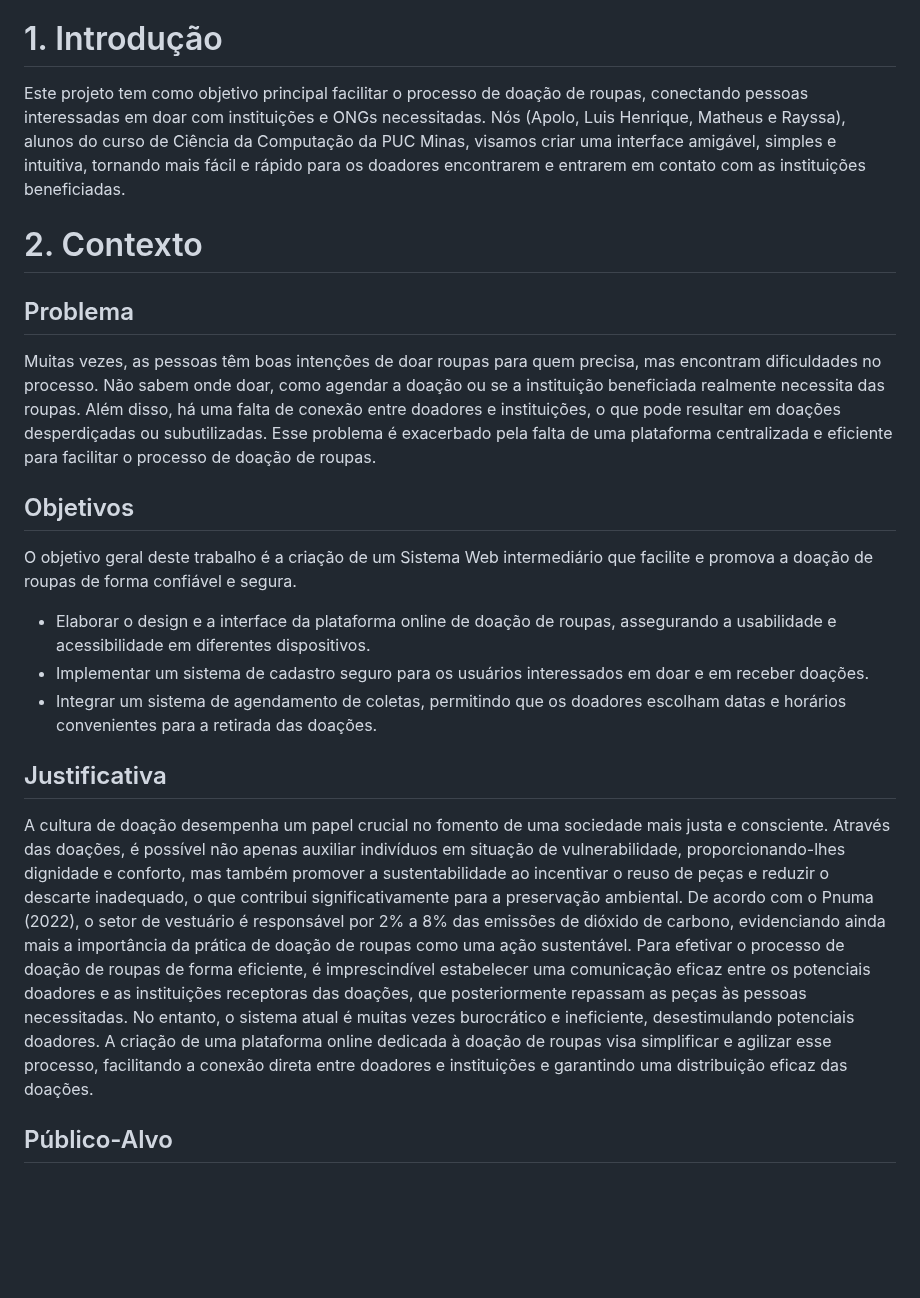
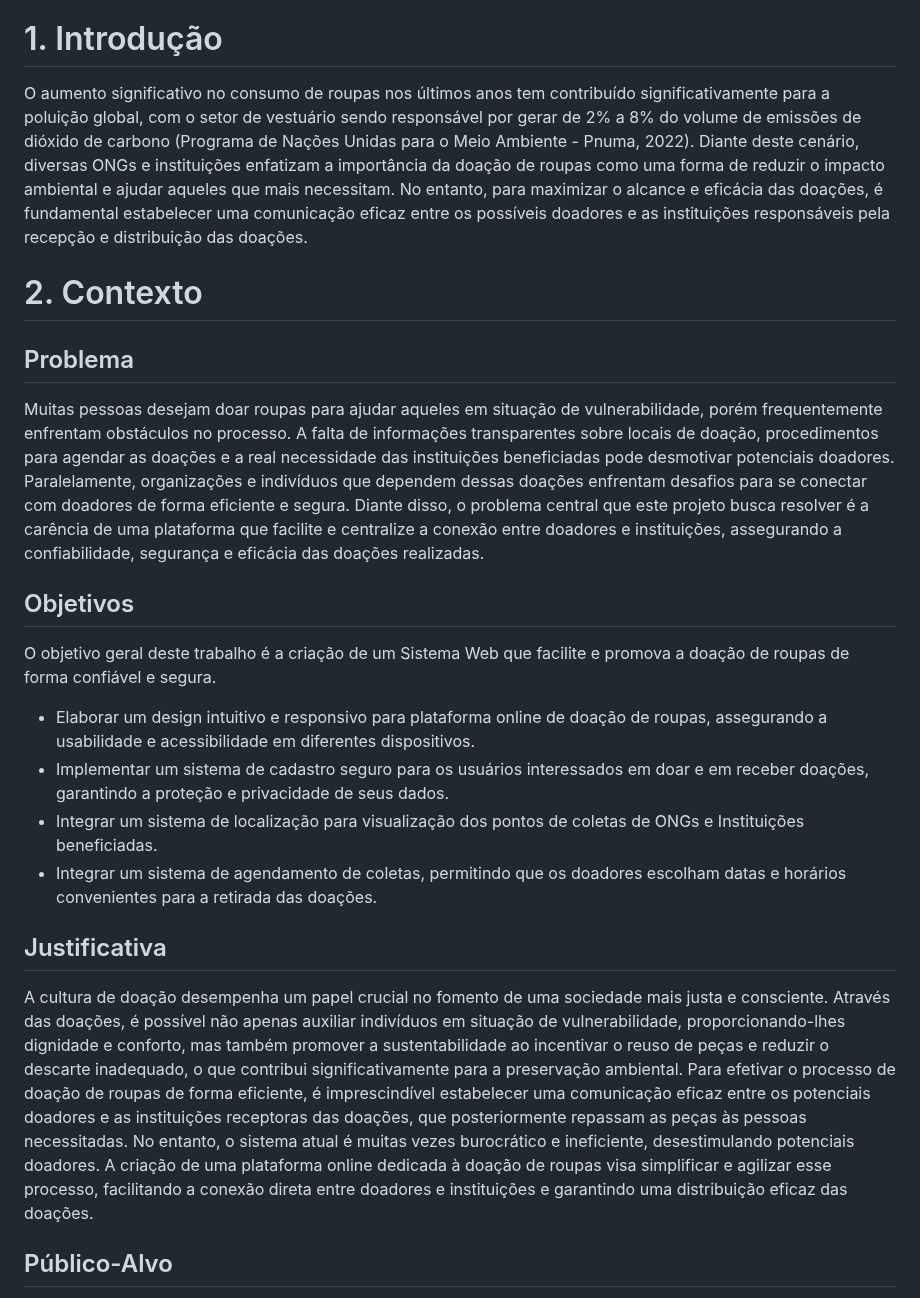
Before and after one commit to ICEI-PUC-Minas-PMGCC-TI/ti-1-pmg-cc-t-20241-fios-de-bondade, a Markdown page: docs/README.md, the part around the change. Drawn GitHub-style; blank space fills up the shorter version.

```diff
--- a/docs/README.md
+++ b/docs/README.md
@@ -42,26 +42,29 @@ Ciência da Computação
 
 # 1. Introdução
 
-Este projeto tem como objetivo principal facilitar o processo de doação de roupas, conectando pessoas interessadas em doar com instituições e ONGs necessitadas. Nós (Apolo, Luis Henrique, Matheus e Rayssa), alunos do curso de Ciência da Computação da PUC Minas, visamos criar uma interface amigável, simples e intuitiva, tornando mais fácil e rápido para os doadores encontrarem e entrarem em contato com as instituições beneficiadas.
+O aumento significativo no consumo de roupas nos últimos anos tem contribuído significativamente para a poluição global, com o setor de vestuário sendo responsável por gerar de 2% a 8% do volume de emissões de dióxido de carbono (Programa de Nações Unidas para o Meio Ambiente - Pnuma, 2022). Diante deste cenário, diversas ONGs e instituições enfatizam a importância da doação de roupas como uma forma de reduzir o impacto ambiental e ajudar aqueles que mais necessitam. No entanto, para maximizar o alcance e eficácia das doações, é fundamental estabelecer uma comunicação eficaz entre os possíveis doadores e as instituições responsáveis pela recepção e distribuição das doações.
 
 # 2. Contexto
 
 ## Problema
 
-Muitas vezes, as pessoas têm boas intenções de doar roupas para quem precisa, mas encontram dificuldades no processo. Não sabem onde doar, como agendar a doação ou se a instituição beneficiada realmente necessita das roupas. Além disso, há uma falta de conexão entre doadores e instituições, o que pode resultar em doações desperdiçadas ou subutilizadas. Esse problema é exacerbado pela falta de uma plataforma centralizada e eficiente para facilitar o processo de doação de roupas.
+Muitas pessoas desejam doar roupas para ajudar aqueles em situação de vulnerabilidade, porém frequentemente enfrentam obstáculos no processo. A falta de informações transparentes sobre locais de doação, procedimentos para agendar as doações e a real necessidade das instituições beneficiadas pode desmotivar potenciais doadores. Paralelamente, organizações e indivíduos que dependem dessas doações enfrentam desafios para se conectar com doadores de forma eficiente e segura. Diante disso, o problema central que este projeto busca resolver é a carência de uma plataforma que facilite e centralize a conexão entre doadores e instituições, assegurando a confiabilidade, segurança e eficácia das doações realizadas.
 
 ## Objetivos
 
-O objetivo geral deste trabalho é a criação de um Sistema Web intermediário que facilite e promova a doação de roupas de forma confiável e segura.
+O objetivo geral deste trabalho é a criação de um Sistema Web que facilite e promova a doação de roupas de forma confiável e segura.
 
-  - Elaborar o design e a interface da plataforma online de doação de roupas, assegurando a usabilidade e acessibilidade em diferentes dispositivos.
-  - Implementar um sistema de cadastro seguro para os usuários interessados em doar e em receber doações.
+  - Elaborar um design intuitivo e responsivo para plataforma online de doação de roupas, assegurando a usabilidade e acessibilidade em diferentes dispositivos.
+  - Implementar um sistema de cadastro seguro para os usuários interessados em doar e em receber doações, garantindo a proteção e privacidade de seus dados.
+  - Integrar um sistema de localização para visualização dos pontos de coletas de ONGs e Instituições beneficiadas.
   - Integrar um sistema de agendamento de coletas, permitindo que os doadores escolham datas e horários convenientes para a retirada das doações.
 
 ## Justificativa
 
-A cultura de doação  desempenha um papel crucial no fomento de uma sociedade mais justa e consciente. Através das doações, é possível não apenas auxiliar indivíduos em situação de vulnerabilidade, proporcionando-lhes dignidade e conforto, mas também promover a sustentabilidade ao incentivar o reuso de peças e reduzir o descarte inadequado, o que contribui significativamente para a preservação ambiental. De acordo com o Pnuma (2022), o setor de vestuário é responsável por 2% a 8% das emissões de dióxido de carbono, evidenciando ainda mais a importância da prática de doação de roupas como uma ação sustentável.
-Para efetivar o processo de doação de roupas de forma eficiente, é imprescindível estabelecer uma comunicação eficaz entre os potenciais doadores e as instituições receptoras das doações, que posteriormente repassam as peças às pessoas necessitadas. No entanto, o sistema atual é muitas vezes burocrático e ineficiente, desestimulando potenciais doadores. A criação de uma plataforma online dedicada à doação de roupas visa simplificar e agilizar esse processo, facilitando a conexão direta entre doadores e instituições e garantindo uma distribuição eficaz das doações.
+A cultura de doação  desempenha um papel crucial no fomento de uma sociedade mais justa e consciente. Através das doações, é
+possível não apenas auxiliar indivíduos em situação de vulnerabilidade, proporcionando-lhes dignidade e conforto, mas também
+promover a sustentabilidade ao incentivar o reuso de peças e reduzir o descarte inadequado, o que contribui significativamente
+para a preservação ambiental. Para efetivar o processo de doação de roupas de forma eficiente, é imprescindível estabelecer uma comunicação eficaz entre os potenciais doadores e as instituições receptoras das doações, que posteriormente repassam as peças às pessoas necessitadas. No entanto, o sistema atual é muitas vezes burocrático e ineficiente, desestimulando potenciais doadores. A criação de uma plataforma online dedicada à doação de roupas visa simplificar e agilizar esse processo, facilitando a conexão direta entre doadores e instituições e garantindo uma distribuição eficaz das doações.
 
 ## Público-Alvo
 
```
